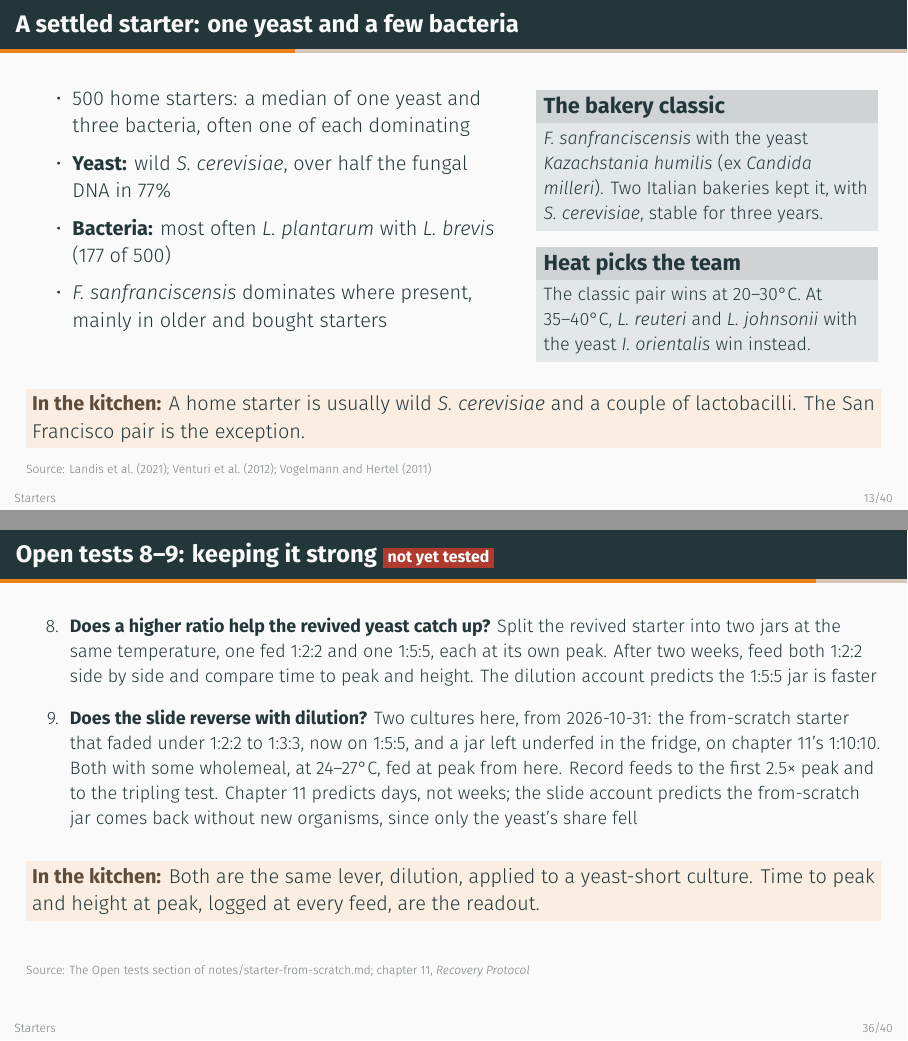
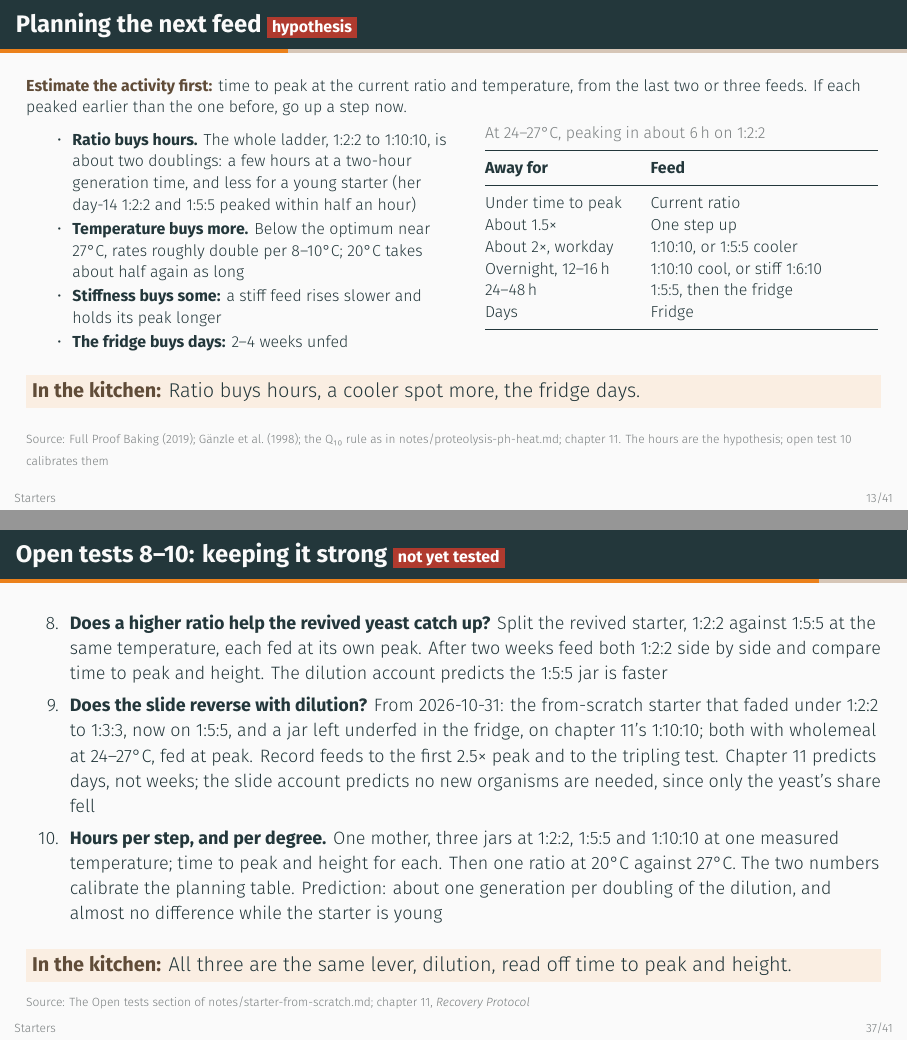
Before and after one commit to zrrbite/sourdough-science, LaTeX slides (slides/05-starters.tex): pages 15 and 41 of 45 before the commit and pages 15 and 42 of 46 after it, joined at a grey line. The pictures show the PDF file slides/05-starters.pdf that the author committed with the source.

Commit message:
Add planning the next feed around an absence
The forward version of setting the ratio: estimate time to peak from the log, note the trend, and pick the feed so the peak lands on your return. Three levers on three timescales: the ratio ladder is about two doublings and buys hours, temperature roughly doubles the rate per 8-10 C below the 27 C optimum and buys more, the fridge buys days; a stiff feed holds the peak longer. A table by hours away, flagged as hypothesis, with open test 10 to calibrate hours per step and per degree for this starter. Cheat sheet line, README clause, one deck frame, and the open-tests frame now covers 8-10.

Co-Authored-By: Claude Fable 5.1 <noreply@anthropic.com>

```diff
--- a/slides/05-starters.tex
+++ b/slides/05-starters.tex
@@ -297,6 +297,40 @@
   {\scriptsize Starting points, not settings: her day 14 ran 1:2:2 three times a day and 1:5:5 overnight. A young starter may take as long on 1:5:5 as on 1:2:2 (7.5\,h against 7\,h), and a cool kitchen stretches every row.\par}
   \takeaway{Held at 1:2:2 twice a day into week two, a good starter fades.}
   \source{Full Proof Baking (2019), \emph{Her rules} and the day-14 time-lapse; own run, October 2026}
+\end{frame}
+
+\begin{frame}{Planning the next feed \hypothesis}
+  \scriptsize
+  \textbf{\color{crust}Estimate the activity first:} time to peak at the current ratio and temperature, from the last two or three feeds. If each peaked earlier than the one before, go up a step now.
+  \begin{columns}[T]
+    \begin{column}{0.5\textwidth}
+      \scriptsize
+      \begin{itemize}\setlength{\itemsep}{1pt}
+        \item \textbf{Ratio buys hours.} The whole ladder, 1:2:2 to 1:10:10, is about two doublings: a few hours at a two-hour generation time, and less for a young starter (her day-14 1:2:2 and 1:5:5 peaked within half an hour)
+        \item \textbf{Temperature buys more.} Below the optimum near 27°C, rates roughly double per 8--10°C; 20°C takes about half again as long
+        \item \textbf{Stiffness buys some:} a stiff feed rises slower and holds its peak longer
+        \item \textbf{The fridge buys days:} 2--4 weeks unfed
+      \end{itemize}
+    \end{column}
+    \begin{column}{0.46\textwidth}
+      \scriptsize
+      {\color{muted} At 24--27°C, peaking in about 6\,h on 1:2:2}\par\smallskip
+      \begin{tabularx}{\linewidth}{@{}>{\raggedright\arraybackslash}p{2.5cm} X@{}}
+        \toprule
+        \textbf{Away for} & \textbf{Feed} \\
+        \midrule
+        Under time to peak & Current ratio \\
+        About 1.5× & One step up \\
+        About 2×, workday & 1:10:10, or 1:5:5 cooler \\
+        Overnight, 12--16\,h & 1:10:10 cool, or stiff 1:6:10 \\
+        24--48\,h & 1:5:5, then the fridge \\
+        Days & Fridge \\
+        \bottomrule
+      \end{tabularx}
+    \end{column}
+  \end{columns}
+  \takeaway{Ratio buys hours, a cooler spot more, the fridge days.}
+  \source{Full Proof Baking (2019); Gänzle et al.\ (1998); the Q₁₀ rule as in notes/proteolysis-ph-heat.md; chapter 11. The hours are the hypothesis; open test 10 calibrates them}
 \end{frame}
 
 % ===========================================================================
@@ -794,5 +828,6 @@
 
 % ===========================================================================
 \begin{frame}{Takeaways}
+  \small
   \begin{itemize}
     \item The day-4 rise is bacteria and the day-5 lull is normal: keep to the schedule through both
@@ -802,6 +837,7 @@
     \item The microbes come from the flour and your hands, not the air
     \item Dry a backup thin at room temperature; store it airtight, cool and dark; replace it yearly
     \item Revive with a pinch in a fresh wholemeal and rye mix, water not cold. The bacteria come back first; the yeast later, and perhaps a new one
+    \item Away longer than its time to peak? Ratio buys hours, a cooler spot more, the fridge days
   \end{itemize}
 \end{frame}
 
@@ -833,14 +869,15 @@
   \source{The Open tests section of notes/starter-from-scratch.md}
 \end{frame}
 
-\begin{frame}{Open tests 8--9: keeping it strong \untested}
+\begin{frame}{Open tests 8--10: keeping it strong \untested}
   \footnotesize
-  \begin{enumerate}\setlength{\itemsep}{6pt}
+  \begin{enumerate}\setlength{\itemsep}{2pt}
     \setcounter{enumi}{7}
-    \item \textbf{Does a higher ratio help the revived yeast catch up?} Split the revived starter into two jars at the same temperature, one fed 1:2:2 and one 1:5:5, each at its own peak. After two weeks, feed both 1:2:2 side by side and compare time to peak and height. The dilution account predicts the 1:5:5 jar is faster
-    \item \textbf{Does the slide reverse with dilution?} Two cultures here, from 2026-10-31: the from-scratch starter that faded under 1:2:2 to 1:3:3, now on 1:5:5, and a jar left underfed in the fridge, on chapter 11's 1:10:10. Both with some wholemeal, at 24--27°C, fed at peak from here. Record feeds to the first 2.5× peak and to the tripling test. Chapter 11 predicts days, not weeks; the slide account predicts the from-scratch jar comes back without new organisms, since only the yeast's share fell
+    \item \textbf{Does a higher ratio help the revived yeast catch up?} Split the revived starter, 1:2:2 against 1:5:5 at the same temperature, each fed at its own peak. After two weeks feed both 1:2:2 side by side and compare time to peak and height. The dilution account predicts the 1:5:5 jar is faster
+    \item \textbf{Does the slide reverse with dilution?} From 2026-10-31: the from-scratch starter that faded under 1:2:2 to 1:3:3, now on 1:5:5, and a jar left underfed in the fridge, on chapter 11's 1:10:10; both with wholemeal at 24--27°C, fed at peak. Record feeds to the first 2.5× peak and to the tripling test. Chapter 11 predicts days, not weeks; the slide account predicts no new organisms are needed, since only the yeast's share fell
+    \item \textbf{Hours per step, and per degree.} One mother, three jars at 1:2:2, 1:5:5 and 1:10:10 at one measured temperature; time to peak and height for each. Then one ratio at 20°C against 27°C. The two numbers calibrate the planning table. Prediction: about one generation per doubling of the dilution, and almost no difference while the starter is young
   \end{enumerate}
-  \takeaway{Both are the same lever, dilution, applied to a yeast-short culture. Time to peak and height at peak, logged at every feed, are the readout.}
+  \takeaway{All three are the same lever, dilution, read off time to peak and height.}
   \source{The Open tests section of notes/starter-from-scratch.md; chapter 11, \emph{Recovery Protocol}}
 \end{frame}
 
```
Also changed, not shown: notes/starter-cheatsheet.md (+1 -0 lines), notes/starter-from-scratch.md (+57 -1 lines), README.md, slides/05-starters.pdf, slides/05-starters.tex (4 more changed lines).
